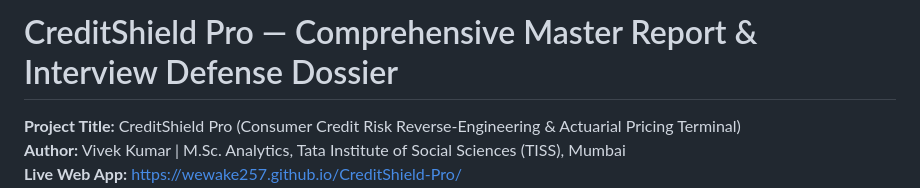
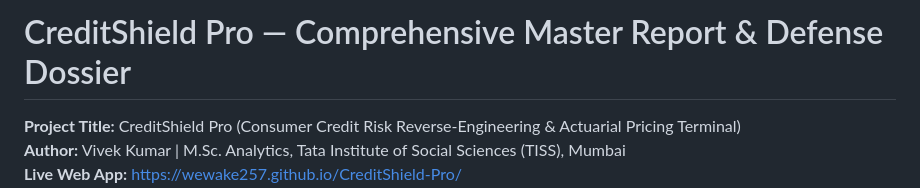
Before and after one commit to Wewake257/CreditShield-Pro, a Markdown page: CREDITSHIELD_PRO_MASTER_REPORT.md, the part around the change. GitHub-like rendering.

```diff
--- a/CREDITSHIELD_PRO_MASTER_INTERVIEW_REPORT.md
+++ b/CREDITSHIELD_PRO_MASTER_REPORT.md
@@ -1,4 +1,4 @@
-# CreditShield Pro — Comprehensive Master Report & Interview Defense Dossier
+# CreditShield Pro — Comprehensive Master Report &  Defense Dossier
 **Project Title:** CreditShield Pro (Consumer Credit Risk Reverse-Engineering & Actuarial Pricing Terminal)
 **Author:** Vivek Kumar | M.Sc. Analytics, Tata Institute of Social Sciences (TISS), Mumbai
 **Live Web App:** [https://wewake257.github.io/CreditShield-Pro/](https://wewake257.github.io/CreditShield-Pro/)
```
